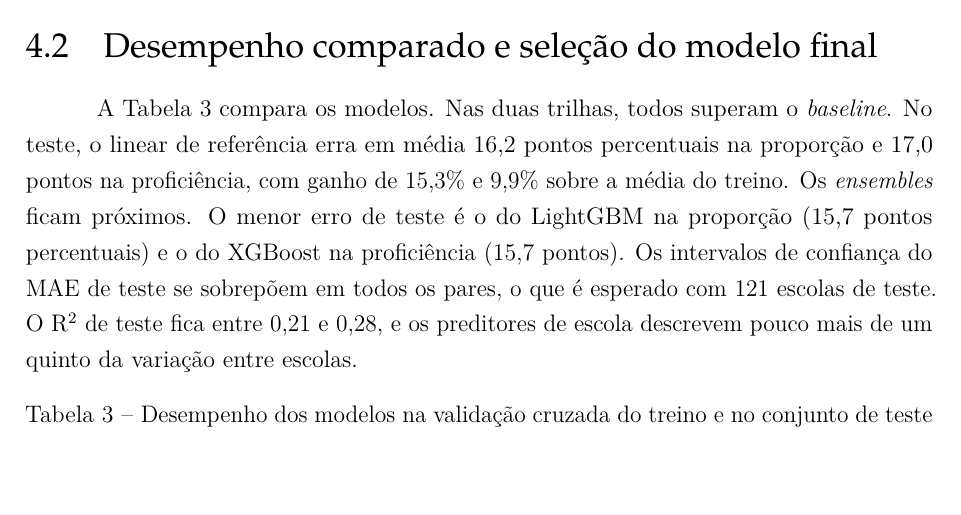
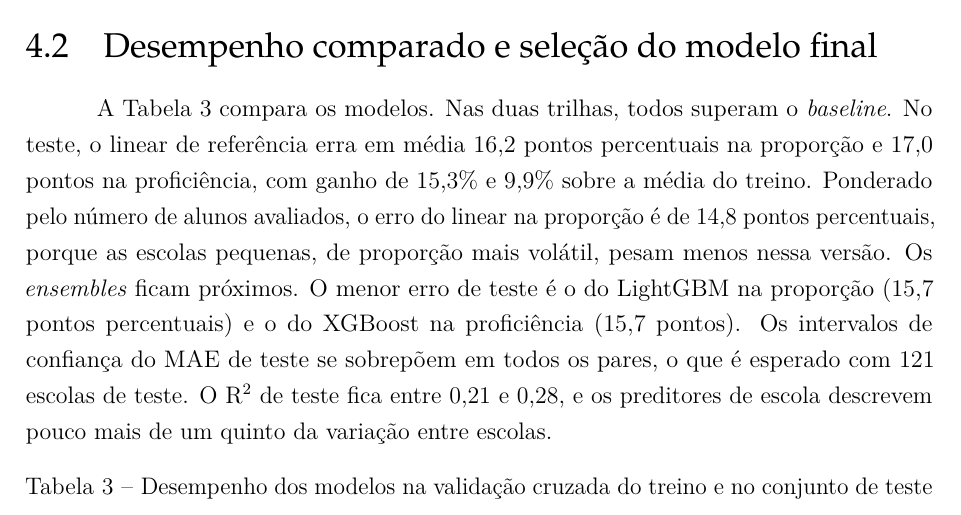
Before and after one commit to NercinoN21/tcc-alfabetizacao-saeb-ml, a LaTeX thesis (monografia/projeto.tex, which reads monografia/capitulos/resultados.tex): part of page 53 of 79, cut so that both start at the same text, the shorter picture padded with empty space. Compiled offline with pdfLaTeX.

Commit message:
fix(resultados): reporta o MAE ponderado pelo número de alunos prometido na Seção 3.6

```diff
--- a/monografia/capitulos/resultados.tex
+++ b/monografia/capitulos/resultados.tex
@@ -90,7 +90,10 @@ preditores (Seção~\ref{sec:variaveis}).
 A Tabela~\ref{tab:competicao} compara os modelos. Nas duas trilhas, todos
 superam o \textit{baseline}. No teste, o linear de referência erra em média
 16,2 pontos percentuais na proporção e 17,0 pontos na proficiência, com
-ganho de 15,3\% e 9,9\% sobre a média do treino. Os \textit{ensembles}
+ganho de 15,3\% e 9,9\% sobre a média do treino. Ponderado pelo número
+de alunos avaliados, o erro do linear na proporção é de 14,8 pontos
+percentuais, porque as escolas pequenas, de proporção mais volátil, pesam
+menos nessa versão. Os \textit{ensembles}
 ficam próximos. O menor erro de teste é o do LightGBM na proporção
 (15,7 pontos percentuais) e o do XGBoost na proficiência (15,7 pontos). Os
 intervalos de confiança do MAE de teste se sobrepõem em todos os pares, o
```
